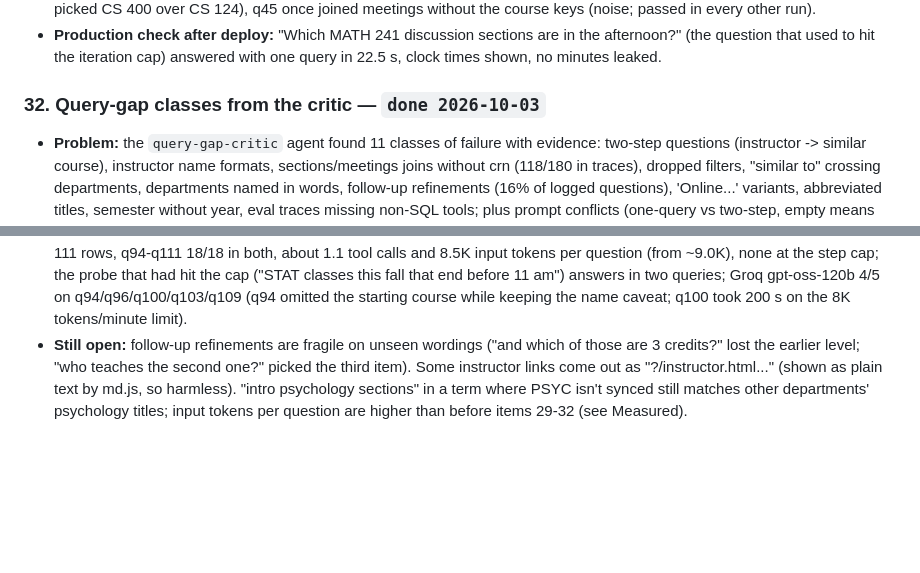
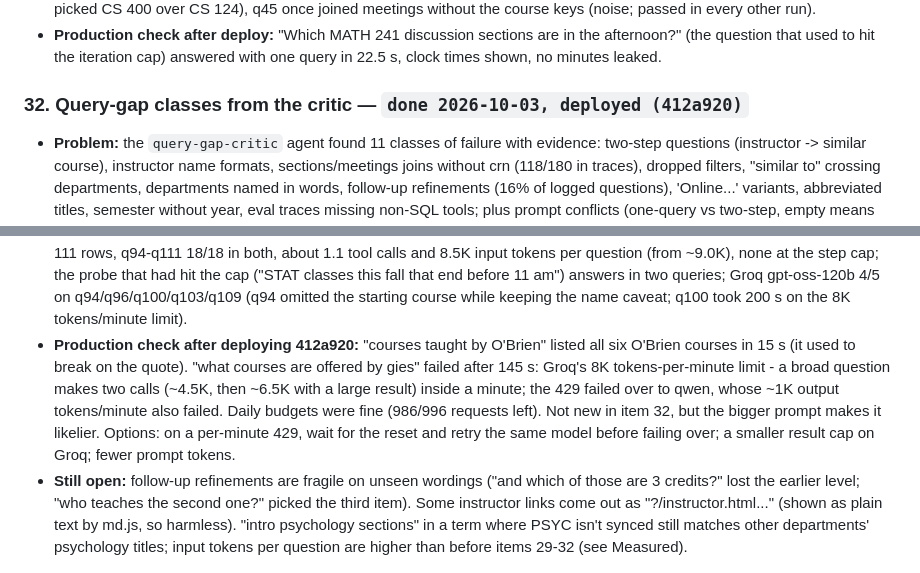
Before and after one commit to omkarchougule19/course-explorer-agent, a Markdown page: implementation_plan_v2.md, 2 parts joined by grey strips. Rendered like a GitHub page; blank space fills up the shorter version.

Commit message:
Plan: item 32 deployed (412a920); production check and the Groq per-minute limit
Co-Authored-By: Claude Opus 5.5 <noreply@anthropic.com>
Claude-Session: https://claude.ai/code/session_01NQKBzQfRic61wtNSVcLH78

```diff
--- a/implementation_plan_v2.md
+++ b/implementation_plan_v2.md
@@ -437,7 +437,7 @@ because other docs cite them.
   in the afternoon?" (the question that used to hit the iteration cap)
   answered with one query in 22.5 s, clock times shown, no minutes leaked.
 
-### 32. Query-gap classes from the critic — `done 2026-10-03`
+### 32. Query-gap classes from the critic — `done 2026-10-03, deployed (412a920)`
 - **Problem:** the `query-gap-critic` agent found 11 classes of failure with
   evidence: two-step questions (instructor -> similar course), instructor
   name formats, sections/meetings joins without crn (118/180 in traces),
@@ -456,6 +456,16 @@ because other docs cite them.
   trimmed after the additions). 18 eval rows q94-q111, several wordings per
   class; 34 new offline checks (`evals/test_search_fields.py`).
 - **Measured:** 111 rows, gpt-4o-mini on Neon: before the round-2/3 fixes 90.1% / 91.0% (q94-q111 12/18); after them 97.3% / 96.4% with q94-q111 18/18 in both runs (q01-q37 36/37). Input tokens about 9.0K per question (7.3K before items 29-32). A fresh probe of 16 unseen questions: about 11 right first time; its misses led to three more changes - instructor_last/initial literals normalized before execution, comparisons on start_time/end_time text rejected, and sql_db_query_checker removed from the toolkit (the model called it before most queries, spending steps and an LLM call each). Final (2026-10-03): 98.2% / 97.3% on 111 rows, q94-q111 18/18 in both, about 1.1 tool calls and 8.5K input tokens per question (from ~9.0K), none at the step cap; the probe that had hit the cap ("STAT classes this fall that end before 11 am") answers in two queries; Groq gpt-oss-120b 4/5 on q94/q96/q100/q103/q109 (q94 omitted the starting course while keeping the name caveat; q100 took 200 s on the 8K tokens/minute limit).
+- **Production check after deploying 412a920:** "courses taught by O'Brien"
+  listed all six O'Brien courses in 15 s (it used to break on the quote).
+  "what courses are offered by gies" failed after 145 s: Groq's 8K
+  tokens-per-minute limit - a broad question makes two calls (~4.5K, then
+  ~6.5K with a large result) inside a minute; the 429 failed over to qwen,
+  whose ~1K output tokens/minute also failed. Daily budgets were fine
+  (986/996 requests left). Not new in item 32, but the bigger prompt makes
+  it likelier. Options: on a per-minute 429, wait for the reset and retry
+  the same model before failing over; a smaller result cap on Groq; fewer
+  prompt tokens.
 - **Still open:** follow-up refinements are fragile on unseen wordings ("and
   which of those are 3 credits?" lost the earlier level; "who teaches the
   second one?" picked the third item). Some instructor links come out as
```
